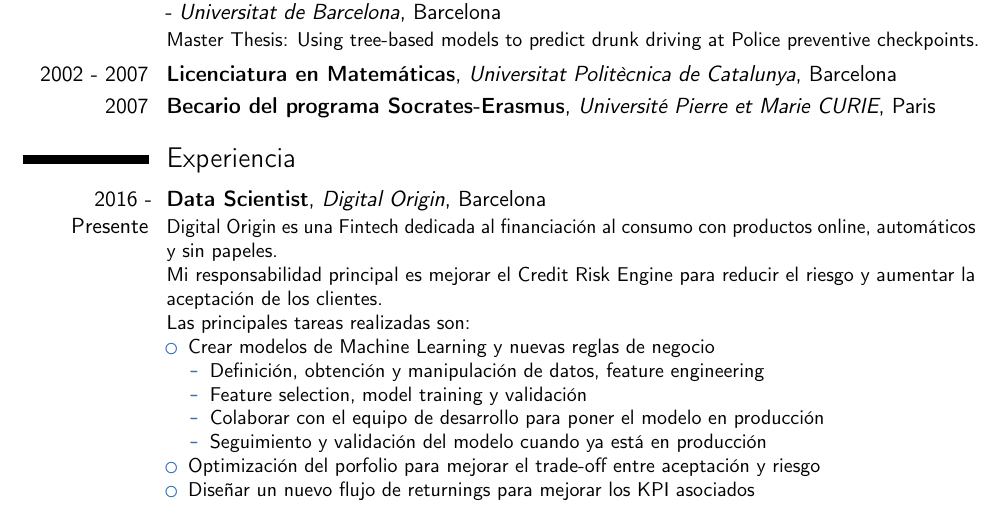
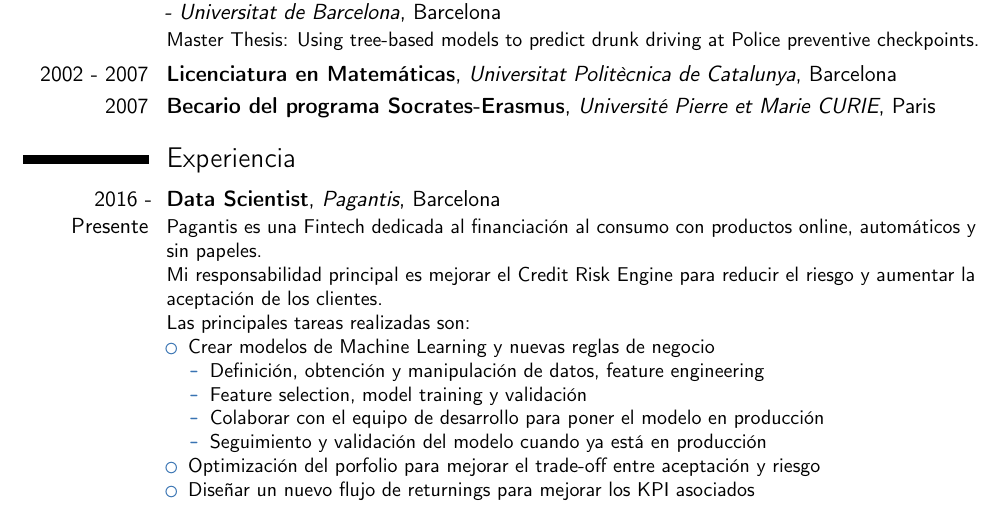
Before and after one commit to LluisRamon/Curriculum-Vitae, a LaTeX CV (esp/Lluis_Ramon_cv_esp.tex): part of page 1 of 3, cut so that both start at the same text. Compiled offline with pdfLaTeX.

Commit message:
Update new company name Pagantis for spanish version

```diff
--- a/esp/Lluis_Ramon_cv_esp.tex
+++ b/esp/Lluis_Ramon_cv_esp.tex
@@ -42,12 +42,11 @@ Marie CURIE}{Paris}{}{}
 
 \section{Experiencia}
 
-\cventry{2016 - Presente}{Data Scientist}{Digital Origin}{Barcelona}{}{
-Digital Origin es una Fintech dedicada al financiación al consumo con
-productos online, automáticos y sin papeles. \newline Mi responsabilidad
-principal es mejorar el Credit Risk Engine para reducir el riesgo y aumentar
-la aceptación de los clientes. \newline Las principales tareas realizadas
-son:
+\cventry{2016 - Presente}{Data Scientist}{Pagantis}{Barcelona}{}{Pagantis es
+una Fintech dedicada al financiación al consumo con productos online,
+automáticos y sin papeles. \newline Mi responsabilidad principal es mejorar
+el Credit Risk Engine para reducir el riesgo y aumentar la aceptación de los
+clientes. \newline Las principales tareas realizadas son:
 \begin{itemize} \item Crear modelos de Machine Learning y nuevas reglas de
 negocio
 \begin{itemize} \item Definición, obtención y manipulación de datos, feature
```
Also changed, not shown: esp/Lluis_Ramon_cv_esp.pdf, 1 other file.
